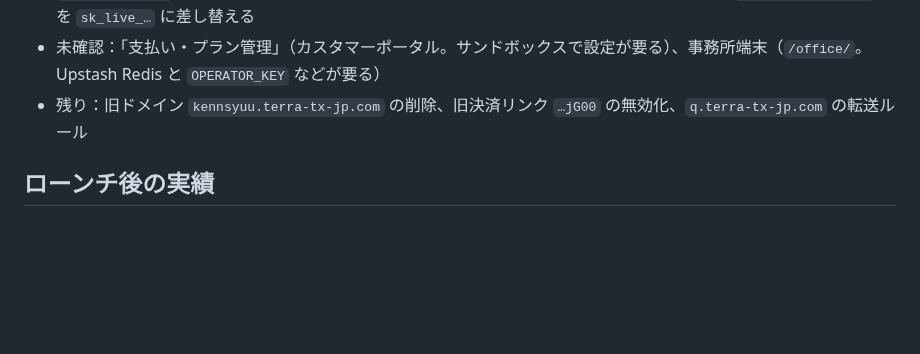
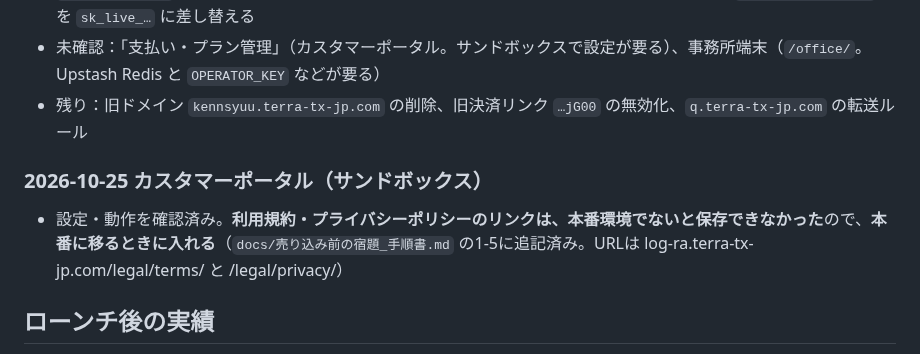
Before and after one commit to kfrsj149-ai/terra-kennsyuu-app, a Markdown page: STATUS_LOCAL.md, the part around the change. GitHub-like rendering; blank space fills up the shorter version.

```diff
--- a/STATUS_LOCAL.md
+++ b/STATUS_LOCAL.md
@@ -232,6 +232,9 @@
 - `LICENSE_SECRET` は一度決めたら変えない（変えると全員のコードが無効）。本番にするときは `STRIPE_SECRET_KEY` を `sk_live_…` に差し替える
 - 未確認：「支払い・プラン管理」（カスタマーポータル。サンドボックスで設定が要る）、事務所端末（`/office/`。Upstash Redis と `OPERATOR_KEY` などが要る）
 - 残り：旧ドメイン `kennsyuu.terra-tx-jp.com` の削除、旧決済リンク `…jG00` の無効化、`q.terra-tx-jp.com` の転送ルール
+
+### 2026-10-25 カスタマーポータル（サンドボックス）
+- 設定・動作を確認済み。**利用規約・プライバシーポリシーのリンクは、本番環境でないと保存できなかった**ので、**本番に移るときに入れる**（`docs/売り込み前の宿題_手順書.md` の1-5に追記済み。URLは log-ra.terra-tx-jp.com/legal/terms/ と /legal/privacy/）
 
 ## ローンチ後の実績
 - 利用者数: -
```
Also changed, not shown: docs/事務所端末のセットアップ手順.md (+4 -4 lines), docs/売り込み前の宿題_手順書.md (+4 -1 lines).
